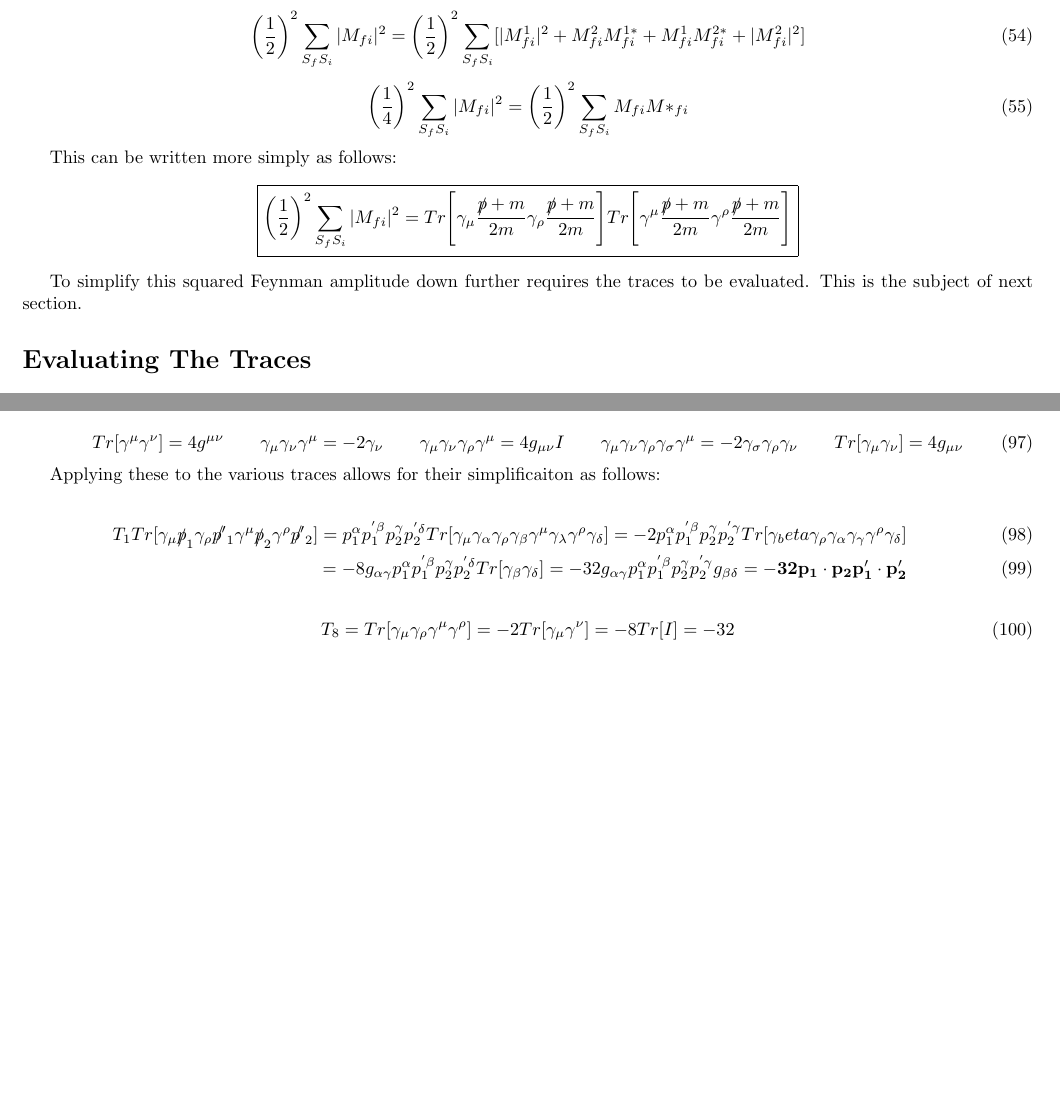
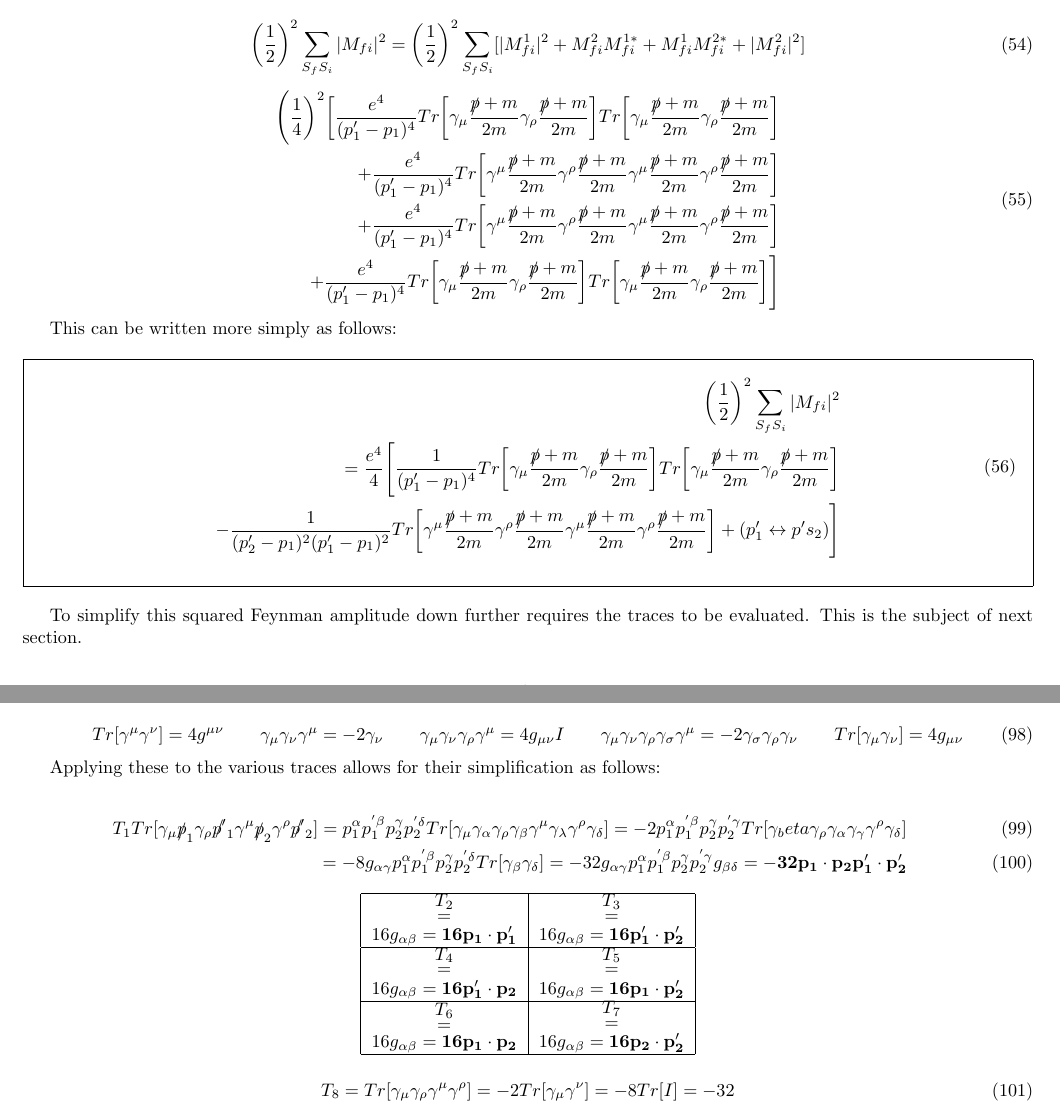
Before and after one commit to Lance-Gamier/QFT-LaTeX-Notes, a LaTeX document (Moller Scattering/Moller_Scattering.Tex): two parts of pages 7 and 10 of 16, joined at a grey line, cut so that both start at the same text, the shorter picture padded with empty space. Compiled offline with pdfLaTeX.

Commit message:
Added the Table of Traces in Moller Scattering

```diff
--- a/Moller Scattering/Moller_Scattering.Tex
+++ b/Moller Scattering/Moller_Scattering.Tex
@@ -434,14 +434,25 @@
     \end{equation}
 
     \begin{equation}
-        \bigg( \frac{1}{4} \bigg)^2 \sum_{S_f S_i} |M_{f i}|^2 = \bigg( \frac{1}{2} \bigg)^2 \sum_{S_f S_i} M_{fi} M*_{fi}
+        \begin{aligned}
+            \Bigg( \frac{1}{4} \bigg)^2 \bigg[ \frac{e^4}{(p'_1 - p_1)^4} Tr \bigg[ \gamma_{\mu} \frac{\slashed{p} + m}{2m} \gamma_{\rho} \frac{\slashed{p} + m}{2m} \bigg] Tr \bigg[ \gamma_{\mu} \frac{\slashed{p} + m}{2m} \gamma_{\rho} \frac{\slashed{p} + m}{2m} \bigg] \\
+            + \frac{e^4}{(p'_1 - p_1)^4} Tr \bigg[ \gamma^{\mu} \frac{\slashed{p} + m}{2m} \gamma^{\rho} \frac{\slashed{p} + m}{2m} \gamma^{\mu} \frac{\slashed{p} + m}{2m} \gamma^{\rho} \frac{\slashed{p} + m}{2m} \bigg] \\
+            + \frac{e^4}{(p'_1 - p_1)^4} Tr \bigg[ \gamma^{\mu} \frac{\slashed{p} + m}{2m} \gamma^{\rho} \frac{\slashed{p} + m}{2m} \gamma^{\mu} \frac{\slashed{p} + m}{2m} \gamma^{\rho} \frac{\slashed{p} + m}{2m} \bigg] \\
+            + \frac{e^4}{(p'_1 - p_1)^4} Tr \bigg[ \gamma_{\mu} \frac{\slashed{p} + m}{2m} \gamma_{\rho} \frac{\slashed{p} + m}{2m} \bigg] Tr \bigg[ \gamma_{\mu} \frac{\slashed{p} + m}{2m} \gamma_{\rho} \frac{\slashed{p} + m}{2m} \bigg] \Bigg]
+        \end{aligned}
     \end{equation}
 
     This can be written more simply as follows:
 
-    \begin{center}
-        \boxed{\bigg( \frac{1}{2} \bigg)^2 \sum_{S_f S_i} |M_{f i}|^2 = Tr \Bigg[ \gamma_{\mu} \frac{\slashed{p} + m}{2m} \gamma_{\rho} \frac{\slashed{p} + m}{2m} \Bigg] Tr \Bigg[ \gamma^{\mu} \frac{\slashed{p} + m}{2m} \gamma^{\rho} \frac{\slashed{p} + m}{2m} \Bigg]}
-    \end{center}
+    \begin{framed}
+        \begin{equation}
+            \begin{aligned}
+                \bigg( \frac{1}{2} \bigg)^2 \sum_{S_f S_i} |M_{f i}|^2 \\
+                = \frac{e^4}{4} \Bigg[ \frac{1}{(p'_1 - p_1)^4} Tr \bigg[ \gamma_{\mu} \frac{\slashed{p} + m}{2m} \gamma_{\rho} \frac{\slashed{p} + m}{2m} \bigg] Tr \bigg[ \gamma_{\mu} \frac{\slashed{p} + m}{2m} \gamma_{\rho} \frac{\slashed{p} + m}{2m} \bigg] \\
+                - \frac{1}{(p'_2 - p_1)^2 (p'_1 - p_1)^2 } Tr \bigg[ \gamma^{\mu} \frac{\slashed{p} + m}{2m} \gamma^{\rho} \frac{\slashed{p} + m}{2m} \gamma^{\mu} \frac{\slashed{p} + m}{2m} \gamma^{\rho} \frac{\slashed{p} + m}{2m} \bigg] + (p'_1 \leftrightarrow p's_2) \Bigg]
+            \end{aligned}
+        \end{equation}
+    \end{framed}
 
     To simplify this squared Feynman amplitude down further requires the traces to be evaluated. This is the subject of next section.
 
@@ -614,14 +625,24 @@
         Tr [\gamma^\mu \gamma^\nu] = 4 g^{\mu \nu} \qquad \gamma_\mu \gamma_\nu \gamma^\mu = -2 \gamma_\nu \qquad \gamma_\mu \gamma_\nu \gamma_\rho \gamma^\mu = 4 g_{\mu \nu} I \qquad \gamma_\mu \gamma_\nu \gamma_\rho \gamma_\sigma \gamma^\mu = -2 \gamma_\sigma \gamma_\rho \gamma_\nu \qquad Tr[\gamma_\mu \gamma_\nu] = 4 g_{\mu \nu}
     \end{equation}
 
-    Applying these to the various traces allows for their simplificaiton as follows:
+    Applying these to the various traces allows for their simplification as follows:
 
     \begin{eqnarray}
         T_1 Tr[ \gamma_\mu \slashed{p}_1 \gamma_\rho \slashed{p'}_1 \gamma^\mu \slashed{p}_2 \gamma^\rho \slashed{p'}_2] = p_1^\alpha p_1^{' \beta} p_2^\gamma p_2^{' \delta} Tr [\gamma_\mu \gamma_\alpha \gamma_\rho \gamma_\beta \gamma^\mu \gamma_\lambda \gamma^\rho \gamma_\delta] = -2 p_1^\alpha p_1^{' \beta} p_2^\gamma p_2^{' \gamma} Tr [\gamma_beta \gamma_\rho \gamma_\alpha \gamma_\gamma \gamma^\rho \gamma_\delta] \\
         = -8 g_{\alpha \gamma} p_1^\alpha p_1^{' \beta} p_2^\gamma p_2^{' \delta} Tr[\gamma_\beta \gamma_\delta] = -32 g_{\alpha \gamma} p_1^\alpha p_1^{' \beta} p_2^\gamma p_2^{' \gamma} g_{\beta \delta} = \mathbf{-32 p_1 \cdot p_2 p'_1 \cdot p'_2}
     \end{eqnarray}
 
-    % Insert large table here
+    \begin{center}
+        \begin{tabular}{| c | c |}
+            \hline
+            \shortstack{$T_2$ \\ $=$ \\ $16 g_{\alpha \beta} = \mathbf{16 p_1 \cdot p'_1}$} & \shortstack{$T_3$ \\ $=$ \\ $16 g_{\alpha \beta} = \mathbf{16 p'_1 \cdot p'_2}$} \\
+            \hline
+            \shortstack{$T_4$ \\ $=$ \\ $16 g_{\alpha \beta} = \mathbf{16 p'_1 \cdot p_2}$} & \shortstack{$T_5$ \\ $=$ \\ $16 g_{\alpha \beta} = \mathbf{16 p_1 \cdot p'_2}$} \\
+            \hline
+            \shortstack{$T_6$ \\ $=$ \\ $16 g_{\alpha \beta} = \mathbf{16 p_1 \cdot p_2}$} & \shortstack{$T_7$ \\ $=$ \\ $16 g_{\alpha \beta} = \mathbf{16 p_2 \cdot p'_2}$} \\
+            \hline
+        \end{tabular}
+    \end{center}
 
     \begin{equation}
         T_8 = Tr [\gamma_\mu \gamma_\rho \gamma^\mu \gamma^\rho] = - 2 Tr [\gamma_\mu \gamma^\nu] = - 8 Tr [I] = -32
```
Also changed, not shown: Bhabha Scattering/Bhabha_Scattering.tex (+6 -6 lines), Bhabha Scattering/Bhabha_Scattering.pdf, Feynman Rules/FeynmanRules.pdf, Feynman Rules/FeynmanRules.tex (indentation only), Moller Scattering/Moller_Scattering.pdf, 10 other files.
